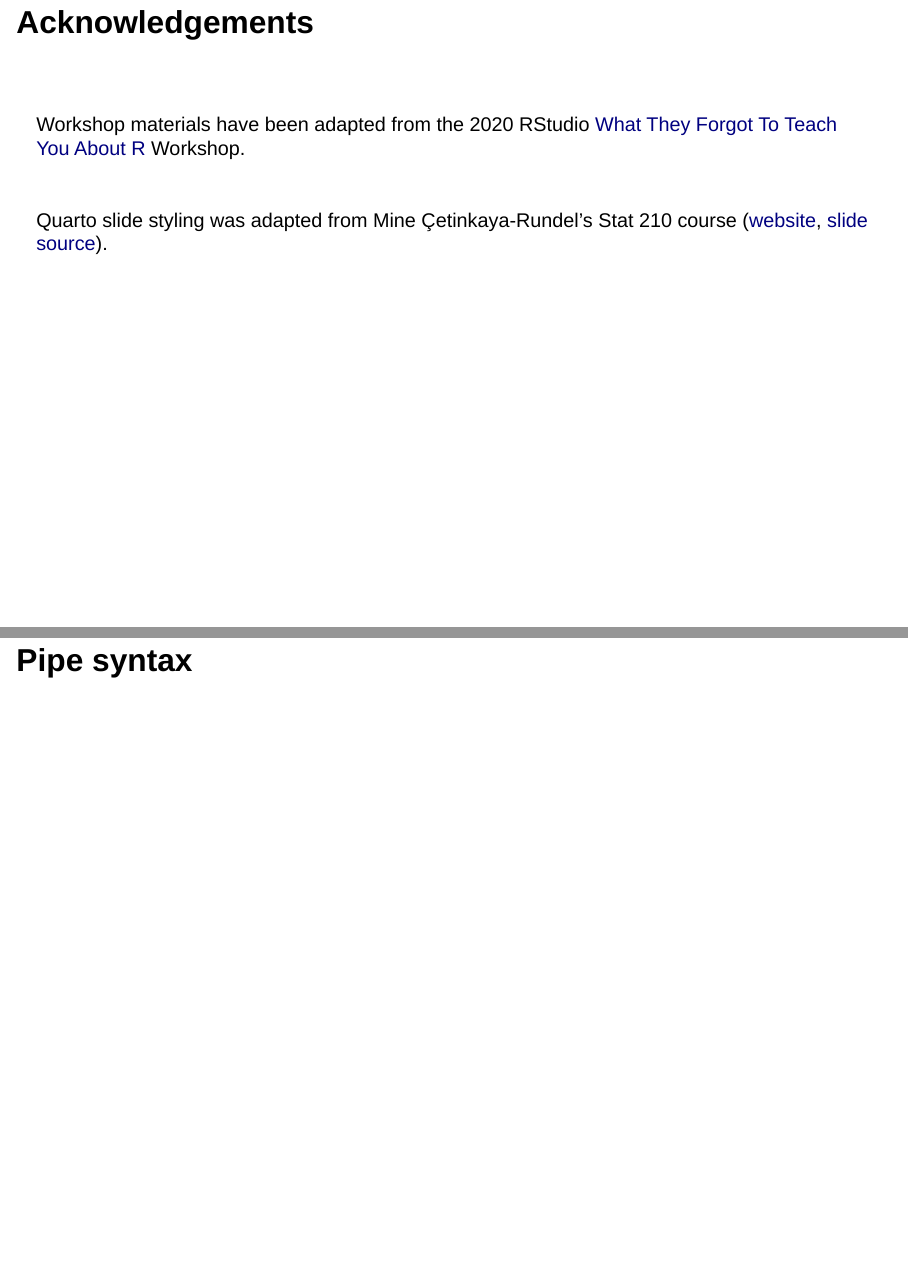
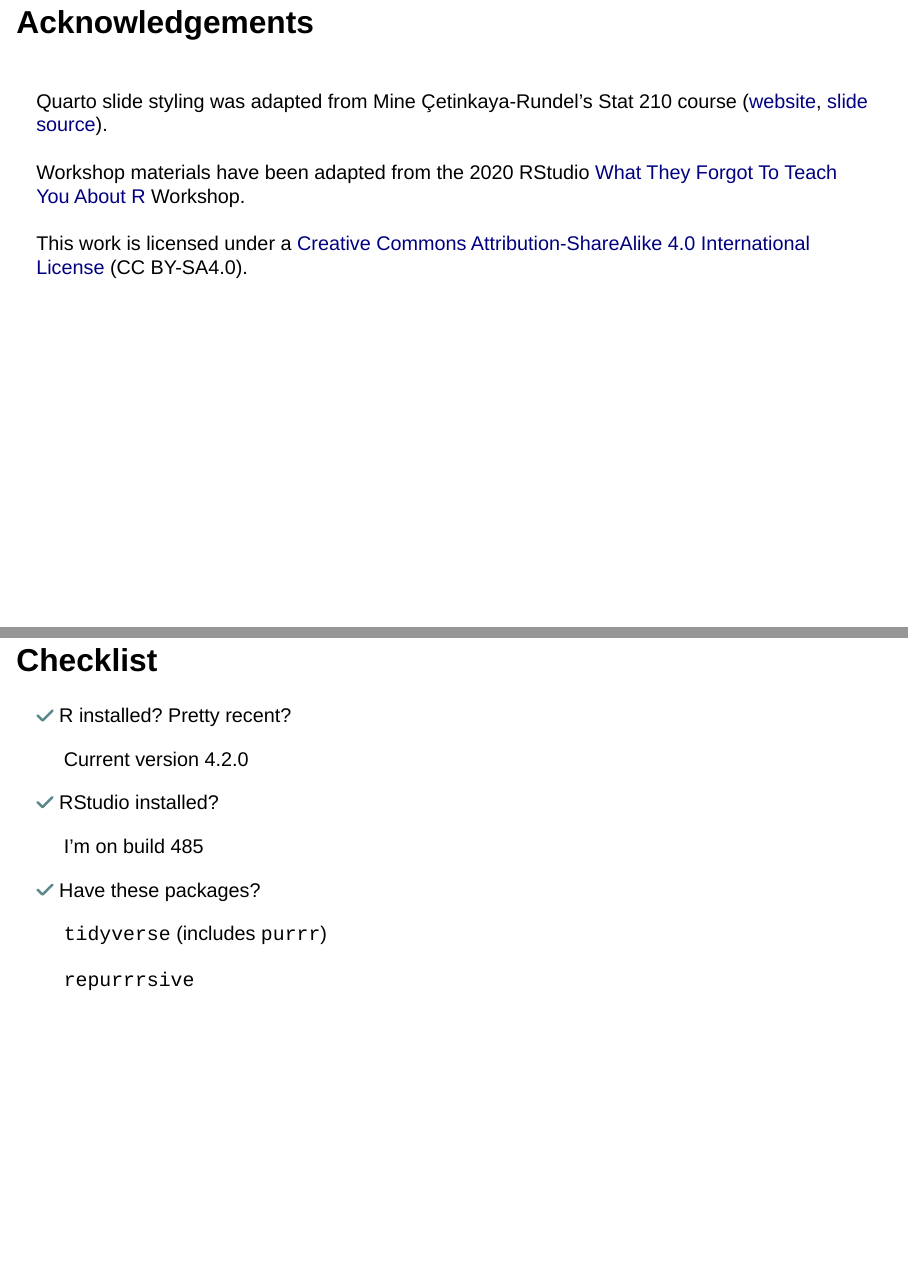
Before and after one commit to shannonpileggi/iterating-well-with-purrr, a Quarto document (index.qmd): pages 4 and 5 of 14 before the commit and pages 4 and 5 of 15 after it, joined at a grey line. Rendered offline with R 4.5, knitr and Pandoc in place of Quarto, with nearby package versions; drawn as Slidy slides in place of the format the file asks for.

Commit message:
add checklist

```diff
--- a/index.qmd
+++ b/index.qmd
@@ -28,13 +28,33 @@ execute:
 `r fontawesome::fa("paper-plane", fill = "#5B888C")` [shannon\@pipinghotdata.com](mailto:shannon@pipinghotdata.com)
 
 ## Acknowledgements
+
+<br>
+Quarto slide styling was adapted from Mine Çetinkaya-Rundel's Stat 210 course ([website](https://sta210-s22.github.io/website/), [slide source](https://github.com/sta210-s22/website/tree/main/slides)).
 <br>
 <br>
 Workshop materials have been adapted from the 2020 RStudio [What They Forgot To Teach You About R](https://rstats-wtf.github.io/wtf-2020-rsc/) Workshop.
 <br>
 <br>
-<br>
-Quarto slide styling was adapted from Mine Çetinkaya-Rundel's Stat 210 course ([website](https://sta210-s22.github.io/website/), [slide source](https://github.com/sta210-s22/website/tree/main/slides)).
+This work is licensed under a [Creative Commons Attribution-ShareAlike 4.0 International License](https://creativecommons.org/licenses/by-sa/4.0/) (CC BY-SA4.0).
+
+## Checklist
+
+`r fontawesome::fa("check", fill = "#5B888C")` R installed? Pretty recent?
+
+&nbsp;&nbsp;&nbsp;&nbsp; Current version 4.2.0
+
+`r fontawesome::fa("check", fill = "#5B888C")` RStudio installed?
+
+&nbsp;&nbsp;&nbsp;&nbsp; I'm on build 485
+
+`r fontawesome::fa("check", fill = "#5B888C")` Have these packages?
+
+&nbsp;&nbsp;&nbsp;&nbsp; `tidyverse` (includes `purrr`)
+
+&nbsp;&nbsp;&nbsp;&nbsp; `repurrrsive`
+
+
 
 ## Pipe syntax
 
```
Also changed, not shown: index.html.
